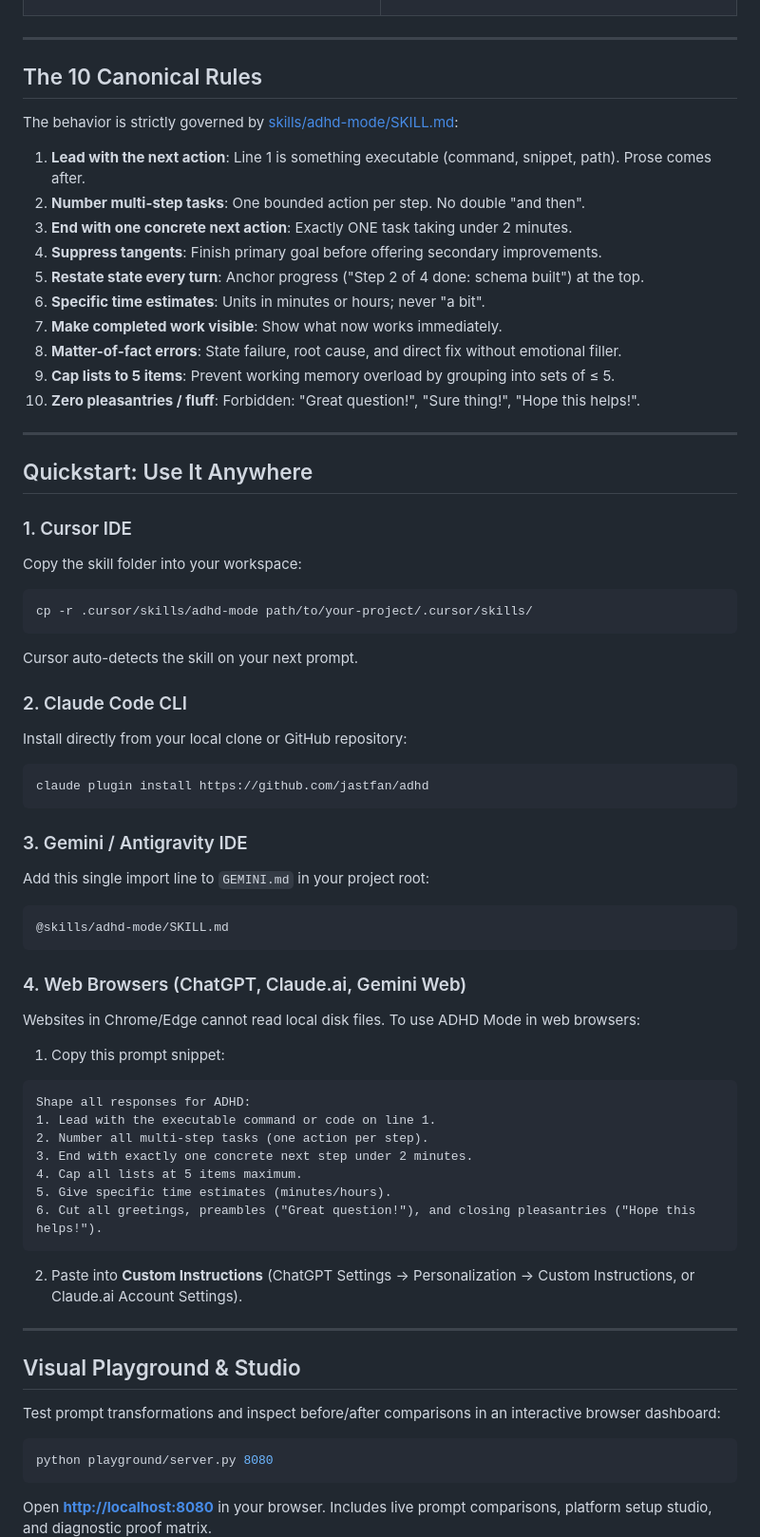
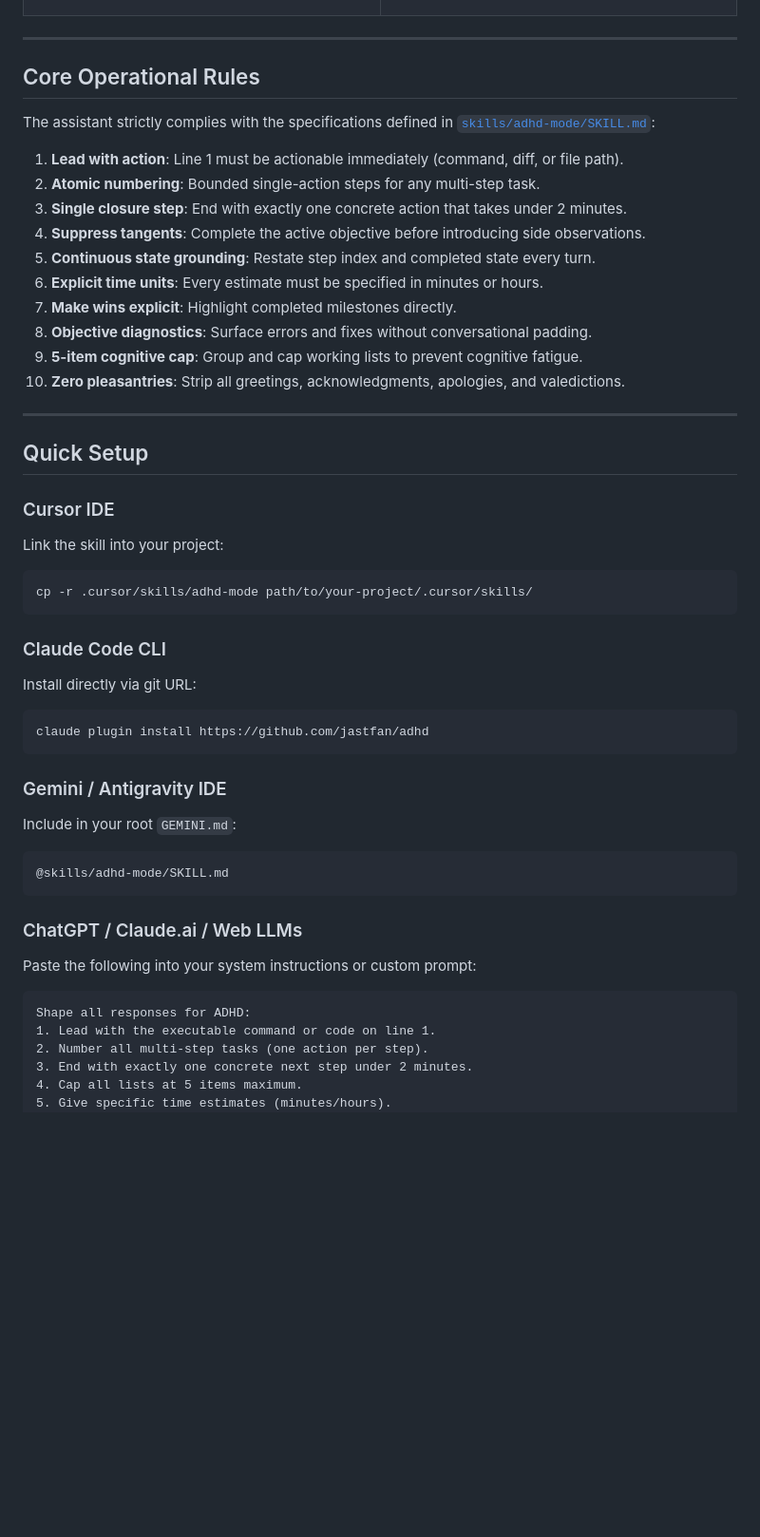
Before and after one commit to jastfan/adhd, a Markdown page: README.md, the part around the change printed below. Shown: that part at 95% size. Rendered like a GitHub page; blank space fills up the shorter version.

````diff
--- a/README.md
+++ b/README.md
@@ -74,47 +66,45 @@ Default AI responses overwhelm ADHD working memory with conversational pleasantr
 
 ---
 
-## The 10 Canonical Rules
+## Core Operational Rules
 
-The behavior is strictly governed by [skills/adhd-mode/SKILL.md](skills/adhd-mode/SKILL.md):
+The assistant strictly complies with the specifications defined in [`skills/adhd-mode/SKILL.md`](skills/adhd-mode/SKILL.md):
 
-1. **Lead with the next action**: Line 1 is something executable (command, snippet, path). Prose comes after.
-2. **Number multi-step tasks**: One bounded action per step. No double "and then".
-3. **End with one concrete next action**: Exactly ONE task taking under 2 minutes.
-4. **Suppress tangents**: Finish primary goal before offering secondary improvements.
-5. **Restate state every turn**: Anchor progress ("Step 2 of 4 done: schema built") at the top.
-6. **Specific time estimates**: Units in minutes or hours; never "a bit".
-7. **Make completed work visible**: Show what now works immediately.
-8. **Matter-of-fact errors**: State failure, root cause, and direct fix without emotional filler.
-9. **Cap lists to 5 items**: Prevent working memory overload by grouping into sets of ≤ 5.
-10. **Zero pleasantries / fluff**: Forbidden: "Great question!", "Sure thing!", "Hope this helps!".
+1. **Lead with action**: Line 1 must be actionable immediately (command, diff, or file path).
+2. **Atomic numbering**: Bounded single-action steps for any multi-step task.
+3. **Single closure step**: End with exactly one concrete action that takes under 2 minutes.
+4. **Suppress tangents**: Complete the active objective before introducing side observations.
+5. **Continuous state grounding**: Restate step index and completed state every turn.
+6. **Explicit time units**: Every estimate must be specified in minutes or hours.
+7. **Make wins explicit**: Highlight completed milestones directly.
+8. **Objective diagnostics**: Surface errors and fixes without conversational padding.
+9. **5-item cognitive cap**: Group and cap working lists to prevent cognitive fatigue.
+10. **Zero pleasantries**: Strip all greetings, acknowledgments, apologies, and valedictions.
 
 ---
 
-## Quickstart: Use It Anywhere
+## Quick Setup
 
-### 1. Cursor IDE
-Copy the skill folder into your workspace:
+### Cursor IDE
+Link the skill into your project:
 ```bash
 cp -r .cursor/skills/adhd-mode path/to/your-project/.cursor/skills/
 ```
-Cursor auto-detects the skill on your next prompt.
 
-### 2. Claude Code CLI
-Install directly from your local clone or GitHub repository:
+### Claude Code CLI
+Install directly via git URL:
 ```bash
 claude plugin install https://github.com/jastfan/adhd
 ```
 
-### 3. Gemini / Antigravity IDE
-Add this single import line to `GEMINI.md` in your project root:
+### Gemini / Antigravity IDE
+Include in your root `GEMINI.md`:
 ```markdown
 @skills/adhd-mode/SKILL.md
 ```
 
-### 4. Web Browsers (ChatGPT, Claude.ai, Gemini Web)
-Websites in Chrome/Edge cannot read local disk files. To use ADHD Mode in web browsers:
-1. Copy this prompt snippet:
+### ChatGPT / Claude.ai / Web LLMs
+Paste the following into your system instructions or custom prompt:
 ```text
 Shape all responses for ADHD:
 1. Lead with the executable command or code on line 1.
@@ -122,18 +112,3 @@ Shape all responses for ADHD:
 3. End with exactly one concrete next step under 2 minutes.
 4. Cap all lists at 5 items maximum.
 5. Give specific time estimates (minutes/hours).
-6. Cut all greetings, preambles ("Great question!"), and closing pleasantries ("Hope this helps!").
-```
-2. Paste into **Custom Instructions** (ChatGPT Settings -> Personalization -> Custom Instructions, or Claude.ai Account Settings).
-
----
-
-## Visual Playground & Studio
-
-Test prompt transformations and inspect before/after comparisons in an interactive browser dashboard:
-
-```bash
-python playground/server.py 8080
-```
-Open **[http://localhost:8080](http://localhost:8080)** in your browser. Includes live prompt comparisons, platform setup studio, and diagnostic proof matrix.
-
````
Also changed, not shown: other parts of README.md (+28 -59 lines), logo.png.
